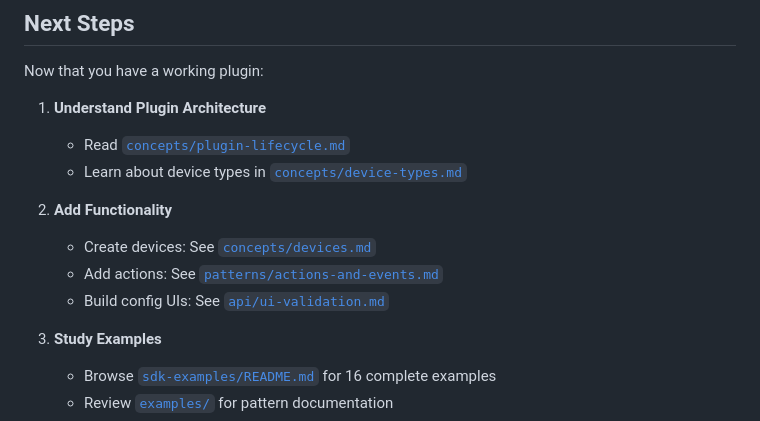
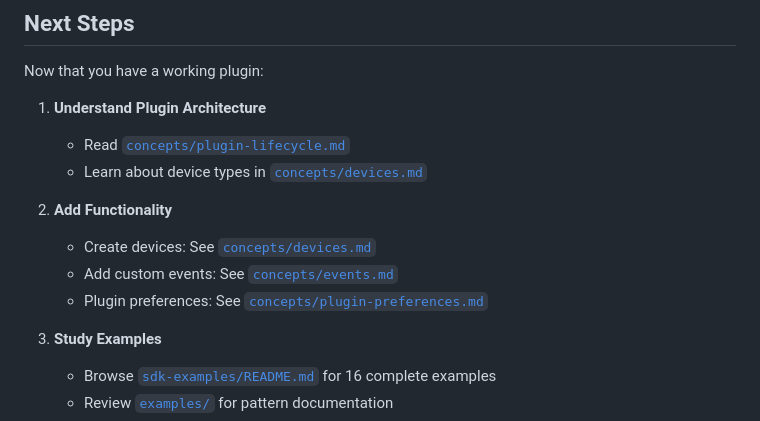
Before and after one commit to simons-plugins/indigo-claude-skill, a Markdown page: docs/quick-start.md, the part around one of its changes. GitHub-like rendering.

```diff
--- a/docs/quick-start.md
+++ b/docs/quick-start.md
@@ -281,12 +281,12 @@ Now that you have a working plugin:
 
 1. **Understand Plugin Architecture**
    - Read [`concepts/plugin-lifecycle.md`](concepts/plugin-lifecycle.md)
-   - Learn about device types in [`concepts/device-types.md`](concepts/device-types.md)
+   - Learn about device types in [`concepts/devices.md`](concepts/devices.md)
 
 2. **Add Functionality**
    - Create devices: See [`concepts/devices.md`](concepts/devices.md)
-   - Add actions: See [`patterns/actions-and-events.md`](patterns/actions-and-events.md)
-   - Build config UIs: See [`api/ui-validation.md`](api/ui-validation.md)
+   - Add custom events: See [`concepts/events.md`](concepts/events.md)
+   - Plugin preferences: See [`concepts/plugin-preferences.md`](concepts/plugin-preferences.md)
 
 3. **Study Examples**
    - Browse [`sdk-examples/README.md`](../sdk-examples/README.md) for 16 complete examples
```
Also changed, not shown: other parts of docs/quick-start.md (+4 -4 lines), docs/concepts/plugin-lifecycle.md (+8 -8 lines), docs/patterns/api-patterns.md (+7 -40 lines).
